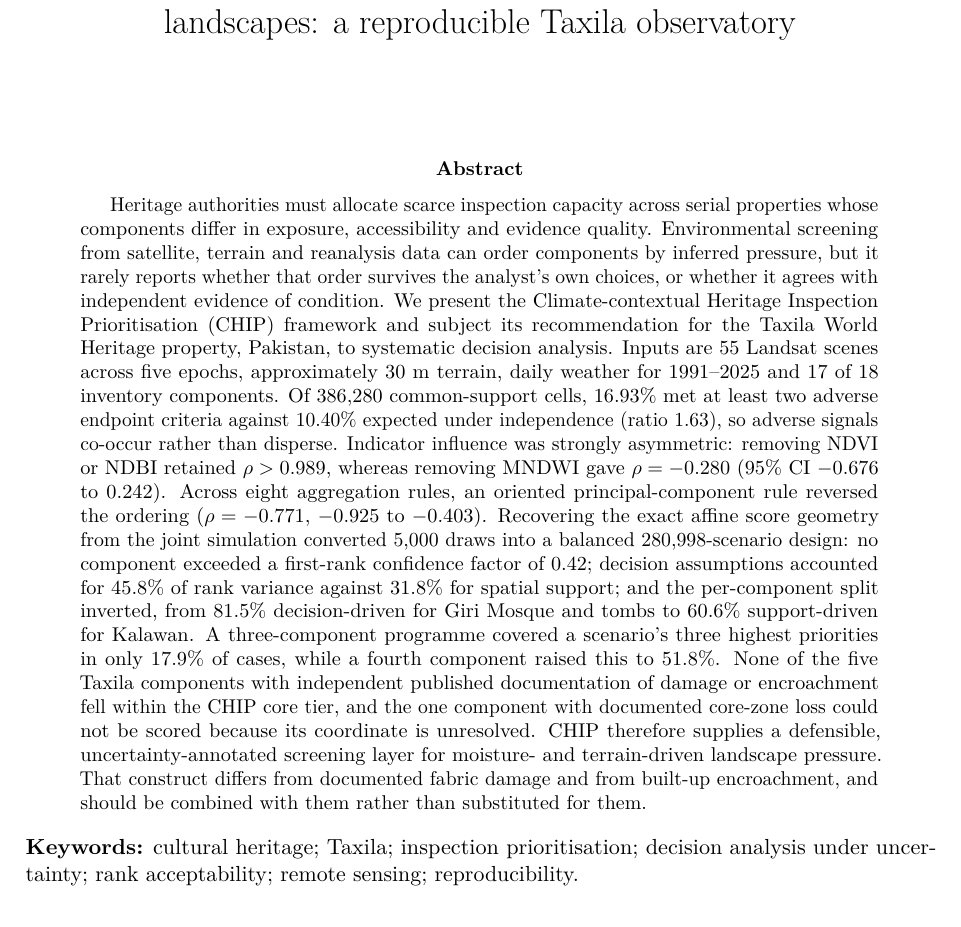
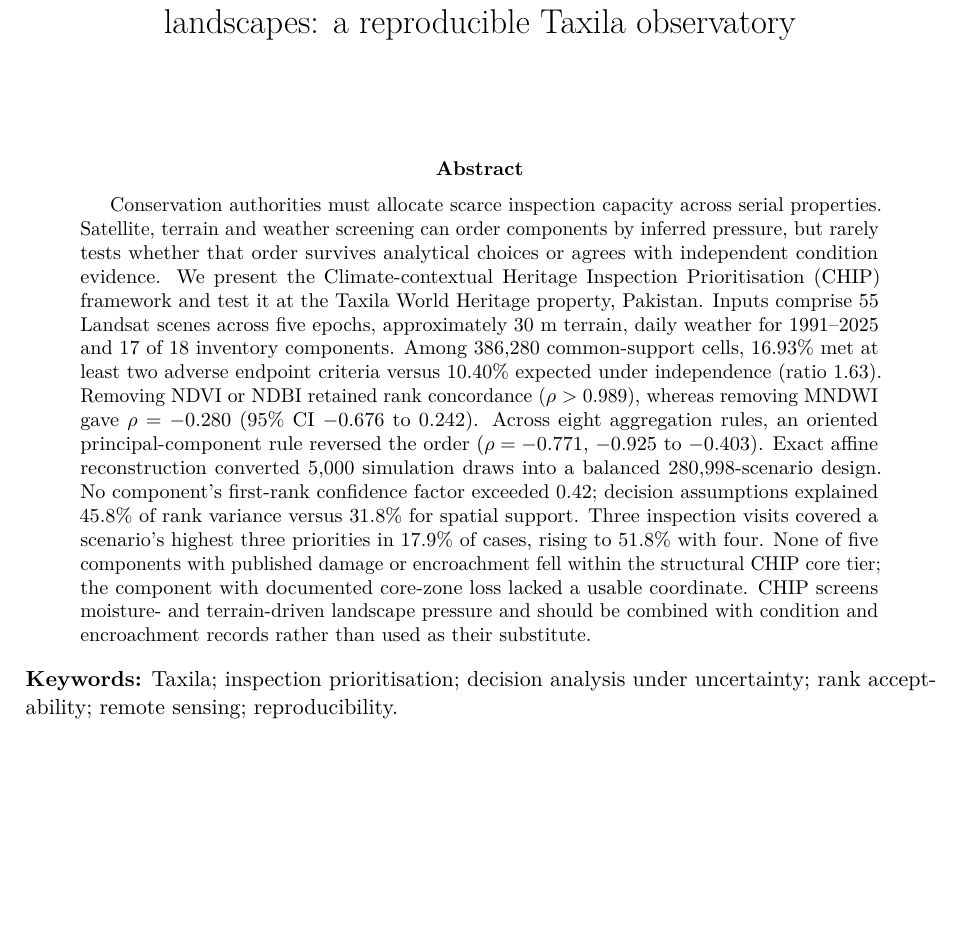
Before and after one commit to itsmohsinjadoon/taxila-heritage-observatory, a LaTeX paper (manuscript/main.tex, which reads manuscript/sections/01_abstract.tex): part of page 1 of 23, cut so that both start at the same text, the shorter picture padded with empty space. Compiled offline with pdfLaTeX; a LaTeX package or settings file that is missing is left out.

Commit message:
Refine abstract for CHIP framework presentation
Revised the abstract to improve clarity and conciseness, while maintaining key findings and methodologies of the CHIP framework.

```diff
--- a/manuscript/sections/01_abstract.tex
+++ b/manuscript/sections/01_abstract.tex
@@ -1,34 +1,5 @@
 \begin{abstract}
-Heritage authorities must allocate scarce inspection capacity across serial
-properties whose components differ in exposure, accessibility and evidence
-quality. Environmental screening from satellite, terrain and reanalysis data can
-order components by inferred pressure, but it rarely reports whether that order
-survives the analyst's own choices, or whether it agrees with independent
-evidence of condition. We present the Climate-contextual Heritage Inspection
-Prioritisation (CHIP) framework and subject its recommendation for the Taxila
-World Heritage property, Pakistan, to systematic decision analysis. Inputs are 55
-Landsat scenes across five epochs, approximately 30~m terrain, daily weather for
-1991--2025 and 17 of 18 inventory components. Of 386,280 common-support cells,
-16.93\% met at least two adverse endpoint criteria against 10.40\% expected under
-independence (ratio 1.63), so adverse signals co-occur rather than disperse.
-Indicator influence was strongly asymmetric: removing NDVI or NDBI retained
-$\rho>0.989$, whereas removing MNDWI gave $\rho=-0.280$ (95\% CI $-0.676$ to
-0.242). Across eight aggregation rules, an oriented principal-component rule
-reversed the ordering ($\rho=-0.771$, $-0.925$ to $-0.403$). Recovering the exact
-affine score geometry from the joint simulation converted 5,000 draws into a
-balanced 280,998-scenario design: no component exceeded a first-rank confidence
-factor of 0.42; decision assumptions accounted for 45.8\% of rank variance
-against 31.8\% for spatial support; and the per-component split inverted, from
-81.5\% decision-driven for Giri Mosque and tombs to 60.6\% support-driven for
-Kalawan. A three-component programme covered a scenario's three highest
-priorities in only 17.9\% of cases, while a fourth component raised this to
-51.8\%. None of the five Taxila components with independent published
-documentation of damage or encroachment fell within the CHIP core tier, and the
-one component with documented core-zone loss could not be scored because its
-coordinate is unresolved. CHIP therefore supplies a defensible,
-uncertainty-annotated screening layer for moisture- and terrain-driven landscape
-pressure. That construct differs from documented fabric damage and from built-up
-encroachment, and should be combined with them rather than substituted for them.
+Conservation authorities must allocate scarce inspection capacity across serial properties. Satellite, terrain and weather screening can order components by inferred pressure, but rarely tests whether that order survives analytical choices or agrees with independent condition evidence. We present the Climate-contextual Heritage Inspection Prioritisation (CHIP) framework and test it at the Taxila World Heritage property, Pakistan. Inputs comprise 55 Landsat scenes across five epochs, approximately 30~m terrain, daily weather for 1991--2025 and 17 of 18 inventory components. Among 386,280 common-support cells, 16.93\% met at least two adverse endpoint criteria versus 10.40\% expected under independence (ratio 1.63). Removing NDVI or NDBI retained rank concordance ($\rho>0.989$), whereas removing MNDWI gave $\rho=-0.280$ (95\% CI $-0.676$ to 0.242). Across eight aggregation rules, an oriented principal-component rule reversed the order ($\rho=-0.771$, $-0.925$ to $-0.403$). Exact affine reconstruction converted 5,000 simulation draws into a balanced 280,998-scenario design. No component's first-rank confidence factor exceeded 0.42; decision assumptions explained 45.8\% of rank variance versus 31.8\% for spatial support. Three inspection visits covered a scenario's highest three priorities in 17.9\% of cases, rising to 51.8\% with four. None of five components with published damage or encroachment fell within the structural CHIP core tier; the component with documented core-zone loss lacked a usable coordinate. CHIP screens moisture- and terrain-driven landscape pressure and should be combined with condition and encroachment records rather than used as their substitute.
 \end{abstract}
-\noindent\textbf{Keywords:} cultural heritage; Taxila; inspection prioritisation;
+\noindent\textbf{Keywords:} Taxila; inspection prioritisation;
 decision analysis under uncertainty; rank acceptability; remote sensing; reproducibility.
```
